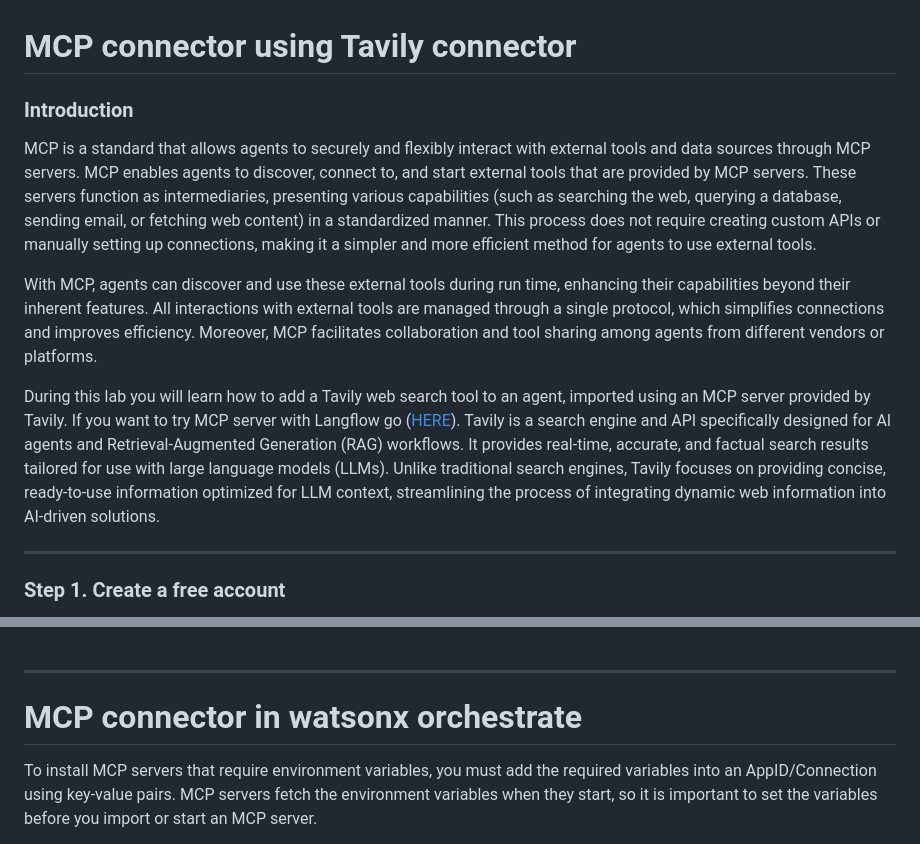
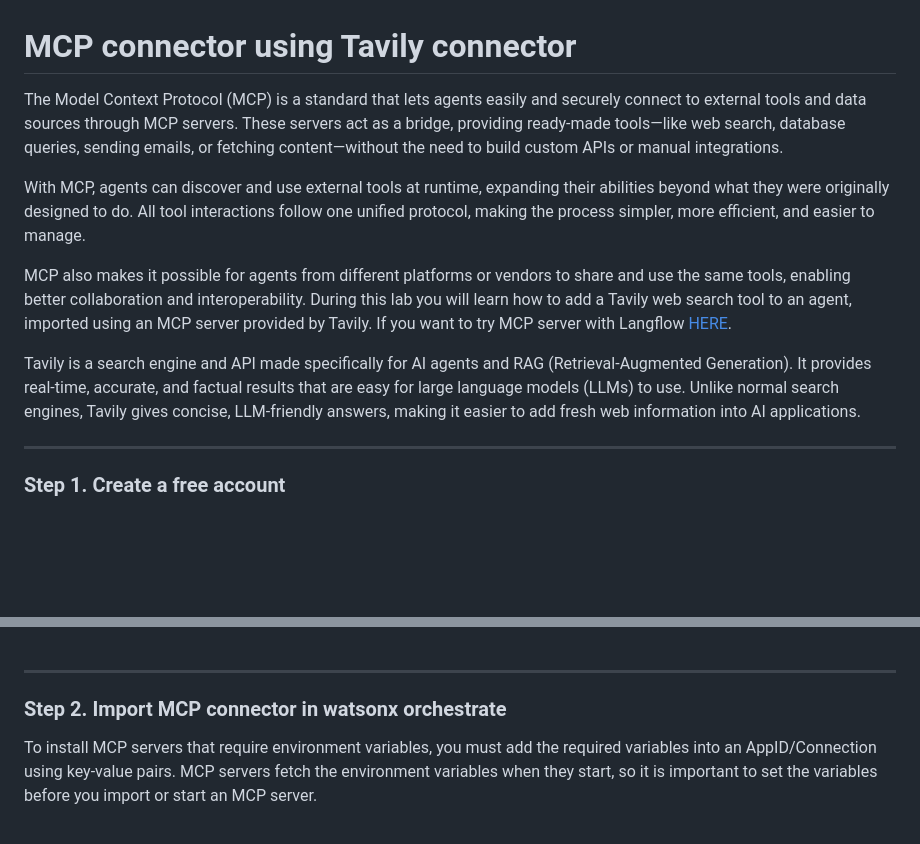
Before and after one commit to Client-Engineering-Indonesia/Workshop-AI-Sales-Assistant, a Markdown page: Lab 2 - Expand the Agent with Multi-Agent Collaboration/3.1. mcp_connector.md, 2 parts joined by grey strips. Drawn GitHub-style; blank space fills up the shorter version.

```diff
--- a/Lab 2 - Expand the Agent with Multi-Agent Collaboration/3.1. mcp_connector.md
+++ b/Lab 2 - Expand the Agent with Multi-Agent Collaboration/3.1. mcp_connector.md
@@ -1,11 +1,12 @@
 # MCP connector using Tavily connector
 
-### Introduction
-MCP is a standard that allows agents to securely and flexibly interact with external tools and data sources through MCP servers. MCP enables agents to discover, connect to, and start external tools that are provided by MCP servers. These servers function as intermediaries, presenting various capabilities (such as searching the web, querying a database, sending email, or fetching web content) in a standardized manner. This process does not require creating custom APIs or manually setting up connections, making it a simpler and more efficient method for agents to use external tools.
+The Model Context Protocol (MCP) is a standard that lets agents easily and securely connect to external tools and data sources through MCP servers. These servers act as a bridge, providing ready-made tools—like web search, database queries, sending emails, or fetching content—without the need to build custom APIs or manual integrations.
 
-With MCP, agents can discover and use these external tools during run time, enhancing their capabilities beyond their inherent features. All interactions with external tools are managed through a single protocol, which simplifies connections and improves efficiency. Moreover, MCP facilitates collaboration and tool sharing among agents from different vendors or platforms.
+With MCP, agents can discover and use external tools at runtime, expanding their abilities beyond what they were originally designed to do. All tool interactions follow one unified protocol, making the process simpler, more efficient, and easier to manage.
 
-During this lab you will learn how to add a Tavily web search tool to an agent, imported using an MCP server provided by Tavily. If you want to try MCP server with Langflow go ([HERE](https://github.com/Client-Engineering-Indonesia/Incubation-Agentic-AI-2025-batch-2/tree/main/Lab%201%20-%20Build%20RAG%20tools%20using%20Langflow%20and%20watsonx%20Discovery)). Tavily is a search engine and API specifically designed for AI agents and Retrieval-Augmented Generation (RAG) workflows. It provides real-time, accurate, and factual search results tailored for use with large language models (LLMs). Unlike traditional search engines, Tavily focuses on providing concise, ready-to-use information optimized for LLM context, streamlining the process of integrating dynamic web information into AI-driven solutions.
+MCP also makes it possible for agents from different platforms or vendors to share and use the same tools, enabling better collaboration and interoperability. During this lab you will learn how to add a Tavily web search tool to an agent, imported using an MCP server provided by Tavily. If you want to try MCP server with Langflow [HERE](https://github.com/Client-Engineering-Indonesia/Incubation-Agentic-AI-2025-batch-2/tree/main/Lab%201%20-%20Build%20RAG%20tools%20using%20Langflow%20and%20watsonx%20Discovery).
+
+Tavily is a search engine and API made specifically for AI agents and RAG (Retrieval-Augmented Generation). It provides real-time, accurate, and factual results that are easy for large language models (LLMs) to use. Unlike normal search engines, Tavily gives concise, LLM-friendly answers, making it easier to add fresh web information into AI applications.
 
 ---
 
@@ -40,7 +41,7 @@ Tavily MCP server requires API keys. To generate this API key, you must first cr
 
 ---
 
-# MCP connector in watsonx orchestrate
+### Step 2. Import MCP connector in watsonx orchestrate
 
 
 
```
